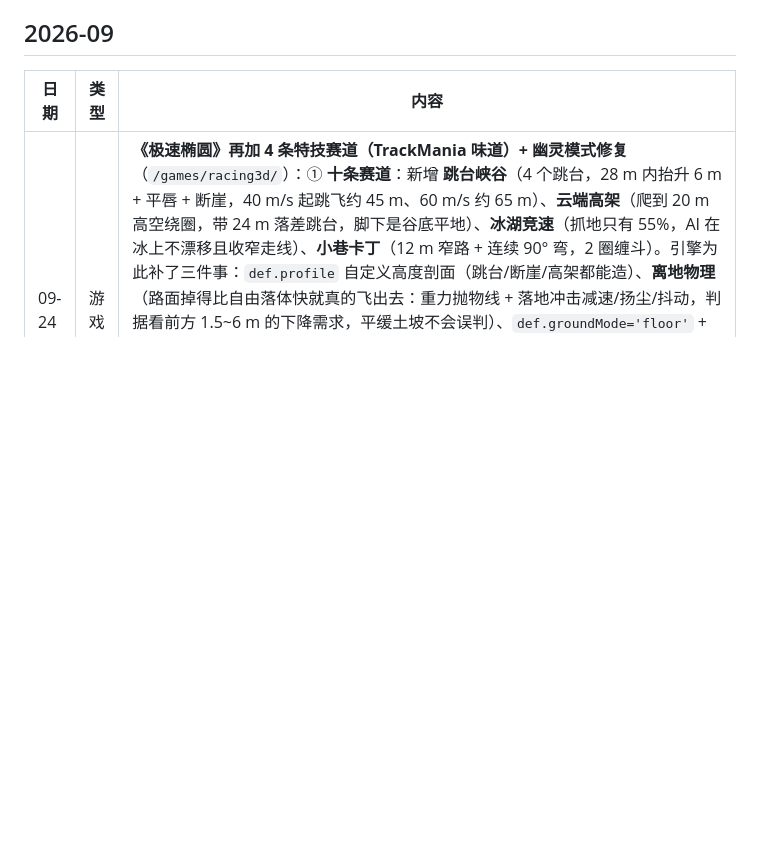
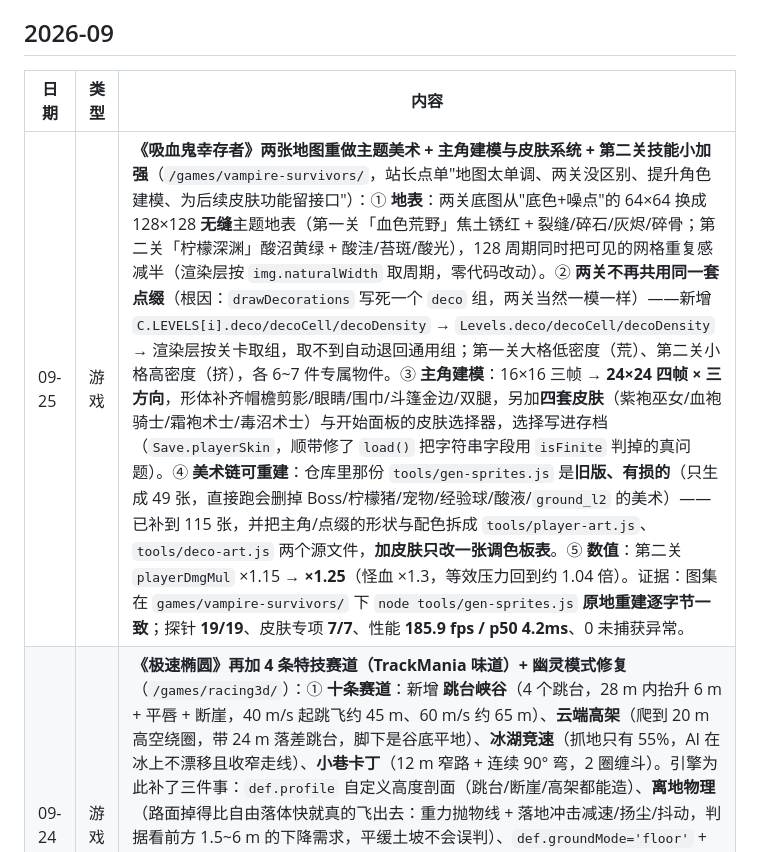
Before and after one commit to Bobbychina/Bobbychina.github.io, a Markdown page: CHANGELOG.md, the part around the change. Drawn GitHub-style; blank space fills up the shorter version.

Commit message:
docs(changelog): 记《吸血鬼幸存者》地图美术重做 + 主角皮肤系统 + 第二关技能小加强

```diff
--- a/CHANGELOG.md
+++ b/CHANGELOG.md
@@ -14,6 +14,7 @@
 
 | 日期 | 类型 | 内容 |
 |---|---|---|
+| 09-25 | 游戏 | **《吸血鬼幸存者》两张地图重做主题美术 + 主角建模与皮肤系统 + 第二关技能小加强**（`/games/vampire-survivors/`，站长点单"地图太单调、两关没区别、提升角色建模、为后续皮肤功能留接口"）：① **地表**：两关底图从"底色+噪点"的 64×64 换成 128×128 **无缝**主题地表（第一关「血色荒野」焦土锈红 + 裂缝/碎石/灰烬/碎骨；第二关「柠檬深渊」酸沼黄绿 + 酸洼/苔斑/酸光），128 周期同时把可见的网格重复感减半（渲染层按 `img.naturalWidth` 取周期，零代码改动）。② **两关不再共用同一套点缀**（根因：`drawDecorations` 写死一个 `deco` 组，两关当然一模一样）——新增 `C.LEVELS[i].deco/decoCell/decoDensity` → `Levels.deco/decoCell/decoDensity` → 渲染层按关卡取组，取不到自动退回通用组；第一关大格低密度（荒）、第二关小格高密度（挤），各 6~7 件专属物件。③ **主角建模**：16×16 三帧 → **24×24 四帧 × 三方向**，形体补齐帽檐剪影/眼睛/围巾/斗篷金边/双腿，另加**四套皮肤**（紫袍巫女/血袍骑士/霜袍术士/毒沼术士）与开始面板的皮肤选择器，选择写进存档（`Save.playerSkin`，顺带修了 `load()` 把字符串字段用 `isFinite` 判掉的真问题）。④ **美术链可重建**：仓库里那份 `tools/gen-sprites.js` 是**旧版、有损的**（只生成 49 张，直接跑会删掉 Boss/柠檬猪/宠物/经验球/酸液/`ground_l2` 的美术）——已补到 115 张，并把主角/点缀的形状与配色拆成 `tools/player-art.js`、`tools/deco-art.js` 两个源文件，**加皮肤只改一张调色板表**。⑤ **数值**：第二关 `playerDmgMul` ×1.15 → **×1.25**（怪血 ×1.3，等效压力回到约 1.04 倍）。证据：图集在 `games/vampire-survivors/` 下 `node tools/gen-sprites.js` **原地重建逐字节一致**；探针 **19/19**、皮肤专项 **7/7**、性能 **185.9 fps / p50 4.2ms**、0 未捕获异常。 |
 | 09-24 | 游戏 | **《极速椭圆》再加 4 条特技赛道（TrackMania 味道）+ 幽灵模式修复**（`/games/racing3d/`）：① **十条赛道**：新增 **跳台峡谷**（4 个跳台，28 m 内抬升 6 m + 平唇 + 断崖，40 m/s 起跳飞约 45 m、60 m/s 约 65 m）、**云端高架**（爬到 20 m 高空绕圈，带 24 m 落差跳台，脚下是谷底平地）、**冰湖竞速**（抓地只有 55%，AI 在冰上不漂移且收窄走线）、**小巷卡丁**（12 m 窄路 + 连续 90° 弯，2 圈缠斗）。引擎为此补了三件事：`def.profile` 自定义高度剖面（跳台/断崖/高架都能造）、**离地物理**（路面掉得比自由落体快就真的飞出去：重力抛物线 + 落地冲击减速/扬尘/抖动，判据看前方 1.5~6 m 的下降需求，平缓土坡不会误判）、`def.groundMode='floor'` + `def.grip`（谷底平地 / 冰面抓地系数，物理与 AI 共用）。② **幽灵模式修复**（站长反馈"无法生效"）：原来只在第一次过起点线时启动录制 → **第 2/3 圈跑出的个人最佳根本存不下来**，现在每圈重新开录；存下新幽灵会明确提示一句；选了榜上没传过幽灵的人会自动退回「跟我的最佳跑」并说明原因。新增**真实驾驶**端到端探针（注入本机幽灵 → 选「我的最佳」→ 发车 → 过线 → 断言幽灵模型可见且位置在推进）。十条赛道 × 全套自检全绿，Worker 单测 111 项全绿。 |
 | 09-24 | 游戏 | **《极速椭圆》幽灵模式 + 车型差异化 + AI v3**（`/games/racing3d/`）：① **幽灵车**：开场卡片可选「不跟幽灵跑 / 我的最佳 / 官方榜前 3 名」，玩家每圈按 10 Hz 采样 `(t,x,z,yaw)` 存成本地幽灵（一圈约 12 KB，编解码往返误差 ≤5 mm），成绩上榜成功后顺手 `POST /api/ghost` 上传，别人就能跟你的幽灵跑；云幽灵 `GET /api/ghost?game=racing3d&track=&name=` **公开只读、不需要登录**，服务端只保留更快的那条（`kept:false` 不覆盖）+ 30 秒冷却 + 每 IP 限流（Worker 单测 **111 项全绿**）。结算页会告诉你「比幽灵快 x.xx 秒 —— 那时候我跑得真快」。② **车型差异化**：9 款车各有一套物理规格（动力/极速/抓地/转向/漂移倍率），实测 0→100 km/h 方程式 2.58s < 肌肉 2.68s < 轿跑 3.14s < 皮卡 3.55s，峰值侧向 方程式 18.94 > 轿跑 15.52 > 肌肉 14.28 m/s²（车身尺寸包线仍统一，换车即换手感）。③ **AI v3**：会预判护栏（`lat + vLat×0.35s`）、前视距离按曲率收缩、超车一次定边不来回摆、"冷胎期"起步 5 秒不抢线（实测三连回头弯首个弯的挤撞从 3 台降到 0~1 台）、按本车抓地缩放节奏；三档平均单圈 54.17 / **49.39** / 48.40 s，硬核档平均反超参考司机 **1.00 s/圈**。6 条赛道 × 完整比赛自检全绿，线上探针 **28/28**。 |
 | 09-24 | 游戏 | **《极速椭圆》漂移不再掉速 + 打完比赛能回主菜单**（`/games/racing3d/`，站长反馈"漂移像踩刹车""跑完只能刷新页面换图"）：① **漂移保速**：漂移附加阻力 1.1→**0** m/s²，并新增"保速回补"（速度掉到入漂速度以下时按 2.5 m/s² 往上补，**上限就是入漂速度**，所以不是加速器）；实测最直直道按住漂移 1.4 s 的保速比 **108.7% → 112.0%**，与抓地直行持平；② **赛后回主菜单**：结算卡片与暂停卡片各加一个「🏁 返回主菜单 (M)」按钮，键盘 `M` 同样可用，`backToMenu()` 完整复位（重摆车阵 / 计时清零 / 清空名次 / 重建相机与选择器）→ 换赛道、换车、改难度都不用刷新页面；③ AI 漂移门槛跟着放宽（半径 <45 m → **<75 m**），标准档与参考司机的差距 **1.95 → 1.15 s/圈**，硬核档平均反超 **1.43 s/圈**。新增常驻自检 **测试 5b**（冲线→结算→回主菜单→换图→再发车跑 20 秒，逐项断言）与诊断脚本 `tests\diag-drift.js`（漂移纵向受力逐帧对账）；6 条赛道 × 完整比赛自检全绿，线上探针 23/23。 |
```
